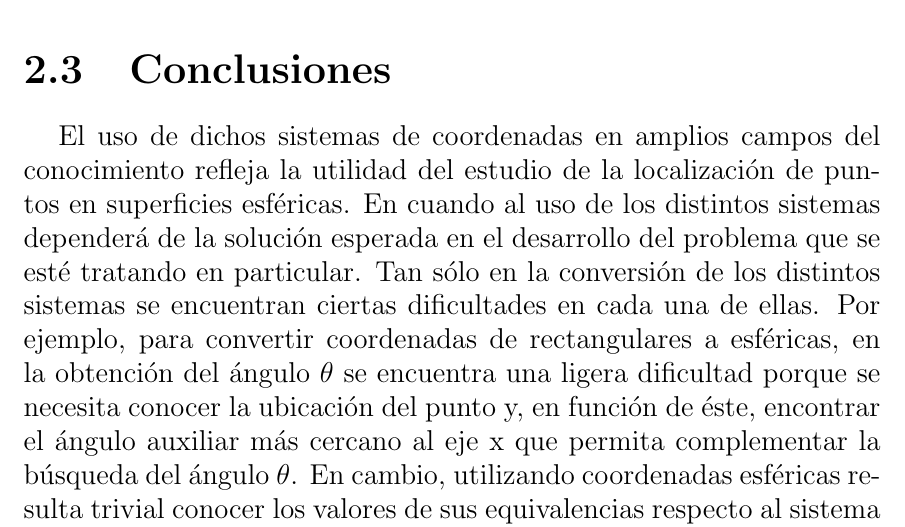
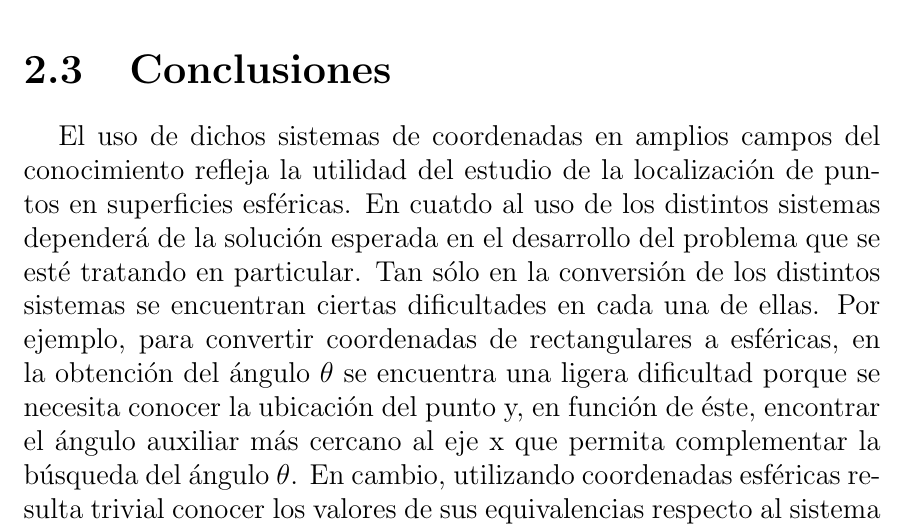
Before and after one commit to DrKJeff16/Proyecto_Final_Geo2022I, a LaTeX document (main.tex, which reads desarrollo/conclusiones.tex): part of page 16 of 17, cut so that both start at the same text. Compiled offline with pdfLaTeX.

```diff
--- a/desarrollo/conclusiones.tex
+++ b/desarrollo/conclusiones.tex
@@ -1 +1 @@
-\hspace{4mm} El uso de dichos sistemas de coordenadas en amplios campos del conocimiento refleja la utilidad del estudio de la localización de puntos en superficies esféricas. En cuando al uso de los distintos sistemas dependerá de la solución esperada en el desarrollo del problema que se esté tratando en particular. Tan sólo en la conversión de los distintos sistemas se encuentran ciertas dificultades en cada una de ellas. Por ejemplo, para convertir coordenadas de rectangulares a esféricas, en la obtención del ángulo ${\theta}$ se encuentra una ligera dificultad porque se necesita conocer la ubicación del punto y, en función de éste, encontrar el ángulo auxiliar más cercano al eje x que permita complementar la búsqueda del ángulo ${\theta}$. En cambio, utilizando coordenadas esféricas resulta trivial conocer los valores de sus equivalencias respecto al sistema rectangular. \cite{ecured}
+\hspace{4mm} El uso de dichos sistemas de coordenadas en amplios campos del conocimiento refleja la utilidad del estudio de la localización de puntos en superficies esféricas. En cuatdo al uso de los distintos sistemas dependerá de la solución esperada en el desarrollo del problema que se esté tratando en particular. Tan sólo en la conversión de los distintos sistemas se encuentran ciertas dificultades en cada una de ellas. Por ejemplo, para convertir coordenadas de rectangulares a esféricas, en la obtención del ángulo ${\theta}$ se encuentra una ligera dificultad porque se necesita conocer la ubicación del punto y, en función de éste, encontrar el ángulo auxiliar más cercano al eje x que permita complementar la búsqueda del ángulo ${\theta}$. En cambio, utilizando coordenadas esféricas resulta trivial conocer los valores de sus equivalencias respecto al sistema rectangular. \cite{ecured}
```
